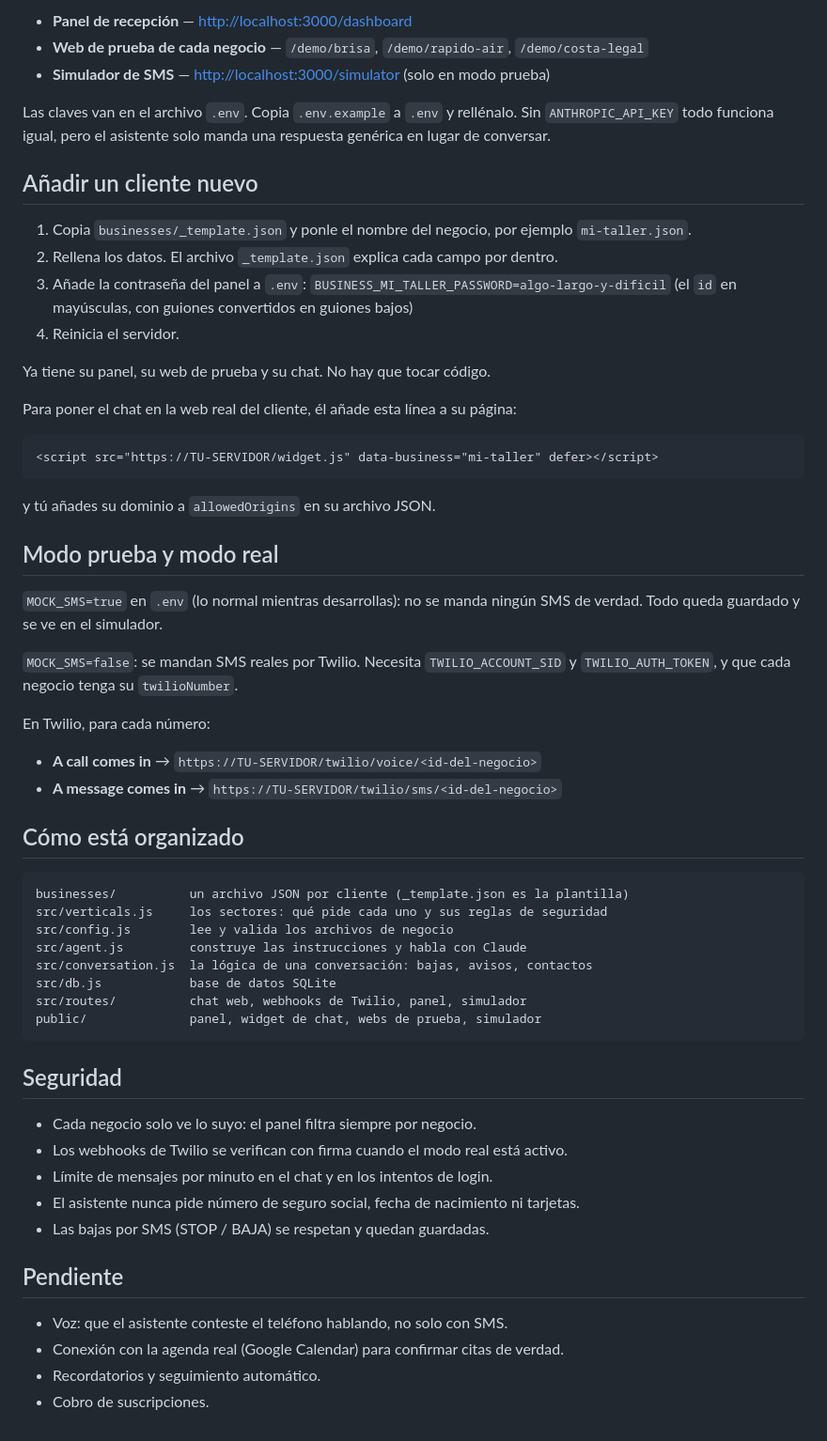
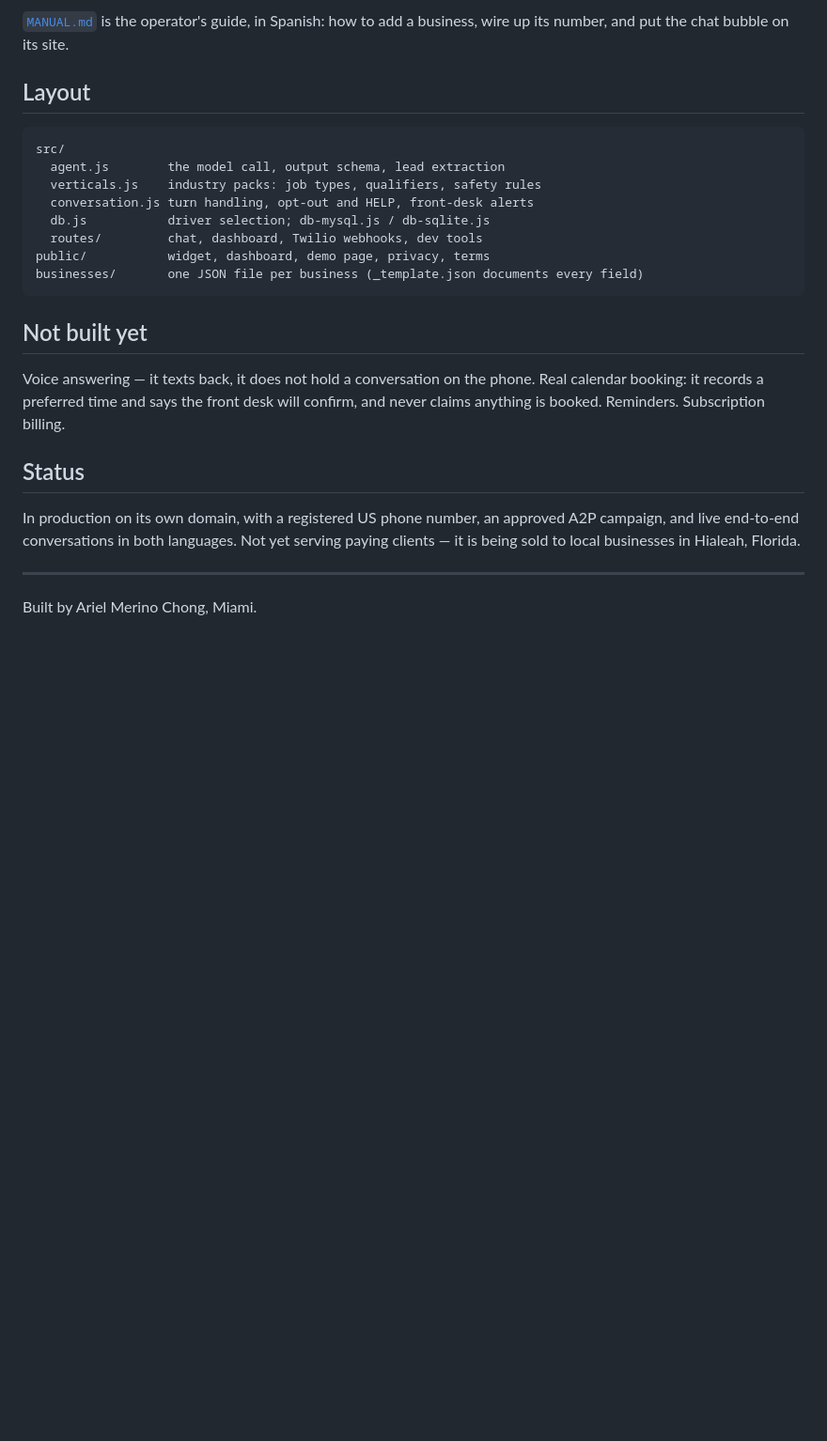
Before and after one commit to pirlo555/ai-front-desk, a Markdown page: README.md, the part around one of its changes. Shown at 94% size. GitHub-like rendering; blank space fills up the shorter version.

````diff
--- a/README.md
+++ b/README.md
@@ -43,67 +121,32 @@ Se abre en <http://localhost:3000>:
 
-- **Panel de recepción** — <http://localhost:3000/dashboard>
-- **Web de prueba de cada negocio** — `/demo/brisa`, `/demo/rapido-air`, `/demo/costa-legal`
-- **Simulador de SMS** — <http://localhost:3000/simulator> (solo en modo prueba)
+[`MANUAL.md`](MANUAL.md) is the operator's guide, in Spanish: how to add a business, wire
+up its number, and put the chat bubble on its site.
 
-Las claves van en el archivo `.env`. Copia `.env.example` a `.env` y rellénalo.
-Sin `ANTHROPIC_API_KEY` todo funciona igual, pero el asistente solo manda una
-respuesta genérica en lugar de conversar.
+## Layout
 
-## Añadir un cliente nuevo
-
-1. Copia `businesses/_template.json` y ponle el nombre del negocio, por ejemplo `mi-taller.json`.
-2. Rellena los datos. El archivo `_template.json` explica cada campo por dentro.
-3. Añade la contraseña del panel a `.env`:
-   `BUSINESS_MI_TALLER_PASSWORD=algo-largo-y-dificil`
-   (el `id` en mayúsculas, con guiones convertidos en guiones bajos)
-4. Reinicia el servidor.
-
-Ya tiene su panel, su web de prueba y su chat. No hay que tocar código.
-
-Para poner el chat en la web real del cliente, él añade esta línea a su página:
-
-```html
-<script src="https://TU-SERVIDOR/widget.js" data-business="mi-taller" defer></script>
+```
+src/
+  agent.js        the model call, output schema, lead extraction
+  verticals.js    industry packs: job types, qualifiers, safety rules
+  conversation.js turn handling, opt-out and HELP, front-desk alerts
+  db.js           driver selection; db-mysql.js / db-sqlite.js
+  routes/         chat, dashboard, Twilio webhooks, dev tools
+public/           widget, dashboard, demo page, privacy, terms
+businesses/       one JSON file per business (_template.json documents every field)
 ```
 
-y tú añades su dominio a `allowedOrigins` en su archivo JSON.
+## Not built yet
 
-## Modo prueba y modo real
+Voice answering — it texts back, it does not hold a conversation on the phone. Real
+calendar booking: it records a preferred time and says the front desk will confirm, and
+never claims anything is booked. Reminders. Subscription billing.
 
-`MOCK_SMS=true` en `.env` (lo normal mientras desarrollas): no se manda ningún SMS de
-verdad. Todo queda guardado y se ve en el simulador.
+## Status
 
-`MOCK_SMS=false`: se mandan SMS reales por Twilio. Necesita `TWILIO_ACCOUNT_SID`
-y `TWILIO_AUTH_TOKEN`, y que cada negocio tenga su `twilioNumber`.
+In production on its own domain, with a registered US phone number, an approved A2P
+campaign, and live end-to-end conversations in both languages. Not yet serving paying
+clients — it is being sold to local businesses in Hialeah, Florida.
 
-En Twilio, para cada número:
-- **A call comes in** → `https://TU-SERVIDOR/twilio/voice/<id-del-negocio>`
-- **A message comes in** → `https://TU-SERVIDOR/twilio/sms/<id-del-negocio>`
+---
 
-## Cómo está organizado
-
-```
-businesses/          un archivo JSON por cliente (_template.json es la plantilla)
-src/verticals.js     los sectores: qué pide cada uno y sus reglas de seguridad
-src/config.js        lee y valida los archivos de negocio
-src/agent.js         construye las instrucciones y habla con Claude
-src/conversation.js  la lógica de una conversación: bajas, avisos, contactos
-src/db.js            base de datos SQLite
-src/routes/          chat web, webhooks de Twilio, panel, simulador
-public/              panel, widget de chat, webs de prueba, simulador
-```
-
-## Seguridad
-
-- Cada negocio solo ve lo suyo: el panel filtra siempre por negocio.
-- Los webhooks de Twilio se verifican con firma cuando el modo real está activo.
-- Límite de mensajes por minuto en el chat y en los intentos de login.
-- El asistente nunca pide número de seguro social, fecha de nacimiento ni tarjetas.
-- Las bajas por SMS (STOP / BAJA) se respetan y quedan guardadas.
-
-## Pendiente
-
-- Voz: que el asistente conteste el teléfono hablando, no solo con SMS.
-- Conexión con la agenda real (Google Calendar) para confirmar citas de verdad.
-- Recordatorios y seguimiento automático.
-- Cobro de suscripciones.
+Built by Ariel Merino Chong, Miami.
````
Also changed, not shown: other parts of README.md (+106 -28 lines), MANUAL.md (added, +114 -0 lines), docs/chat.jpg (added), docs/demo-page.jpg (added).
